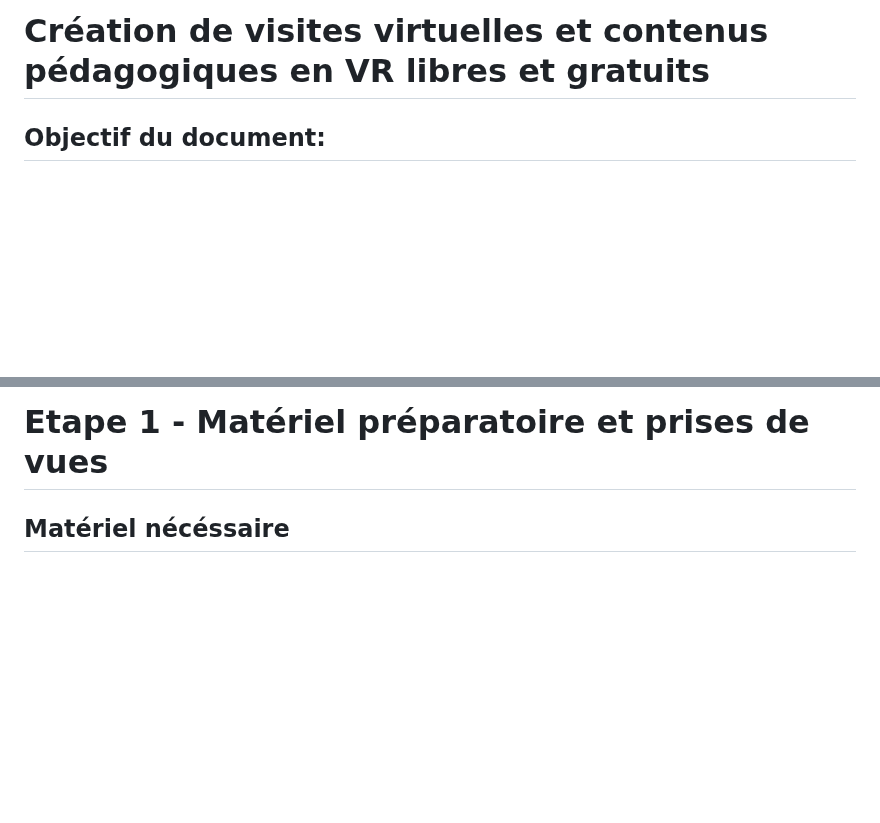
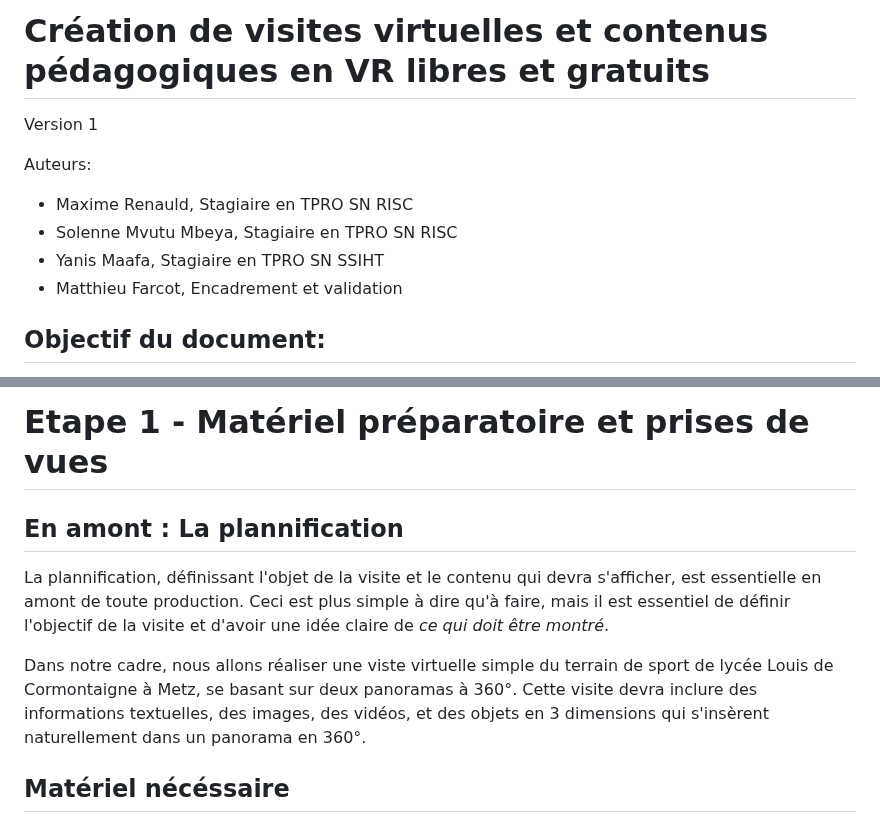
Before and after one commit to solxnnxx/VR-Markdown-1, a Markdown page: README.md, 2 parts joined by grey strips. Drawn GitHub-style; blank space fills up the shorter version.

```diff
--- a/README.md
+++ b/README.md
@@ -1,4 +1,12 @@
 # Création de visites virtuelles et contenus pédagogiques en VR libres et gratuits
+
+Version 1
+
+Auteurs:
+- Maxime Renauld, Stagiaire en TPRO SN RISC
+- Solenne Mvutu Mbeya, Stagiaire en TPRO SN RISC
+- Yanis Maafa, Stagiaire en TPRO SN SSIHT
+- Matthieu Farcot, Encadrement et validation
 
 ## Objectif du document:
 Expliquer, de la manière la plus simple possible, comment créer et mettre en ligne des visites virtuelles incluant des éléments pédagogiques diversifiés. La technologie utilisée doit être entièrement gratuite et sous licence libre. Ce document doit inclure toutes les étapes de la réalisation, des prises de vue à l'édition du code en passant par l'hébergement. Le tout doit être écrit de la manière la plus simple et didactique possible, en procédant étape par étape.
@@ -16,6 +24,12 @@ Sur cette page, nous vous guiderons à travers les étapes de la création de vo
 Que vous soyez un enseignant cherchant à intégrer la réalité virtuelle dans votre salle de classe, un développeur web cherchant à créer des ressources éducatives interactives, ou simplement quelqu’un qui est curieux de la technologie de panorama 360°, nous espérons que vous trouverez cette page informative et utile. Bonne création !
 
 # Etape 1 - Matériel préparatoire et prises de vues
+
+## En amont : La plannification
+
+La plannification, définissant l'objet de la visite et le contenu qui devra s'afficher, est essentielle en amont de toute production. Ceci est plus simple à dire qu'à faire, mais il est essentiel de définir l'objectif de la visite et d'avoir une idée claire de *ce qui doit être montré*.
+
+Dans notre cadre, nous allons réaliser une viste virtuelle simple du terrain de sport de lycée Louis de Cormontaigne à Metz, se basant sur deux panoramas à 360°. Cette visite devra inclure des informations textuelles, des images, des vidéos, et des objets en 3 dimensions qui s'insèrent naturellement dans un panorama en 360°.
 
 ## Matériel nécéssaire
 
```
